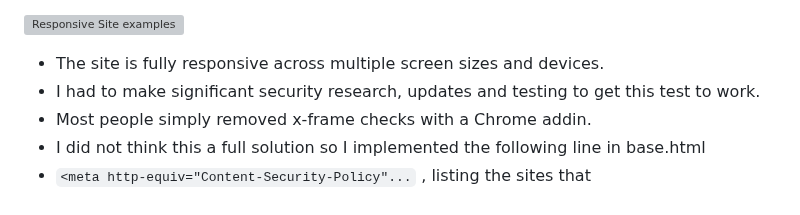
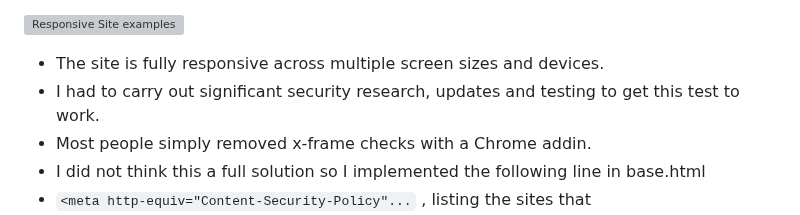
Before and after one commit to ian-IBCIRL/IB-PP4-MVP, a Markdown page: README.md, the part around the change. Rendered like a GitHub page; grey boxes are pictures that could not be loaded.

Commit message:
fixed typo in testing CSP section

```diff
--- a/README.md
+++ b/README.md
@@ -351,7 +351,7 @@ The site was also tested for responsiveness here https://www.browserstack.com/re
 ![Responsive Site examples](assets/screenshots/responsive.png)
 
  - The site is fully responsive across multiple screen sizes and devices.
- - I had to make significant security research, updates and testing to get this test to work.
+ - I had to carry out significant security research, updates and testing to get this test to work.
  - Most people simply removed x-frame checks with a Chrome addin.
  - I did not think this a full solution so I implemented the following line in base.html
  - `<meta http-equiv="Content-Security-Policy"...` , listing the sites that
```
